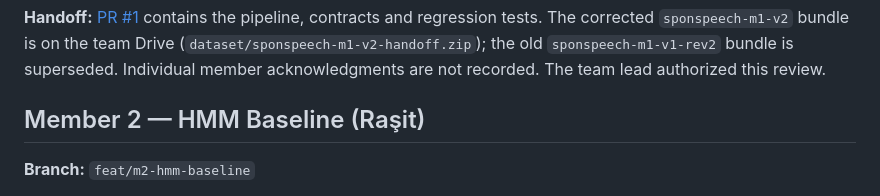
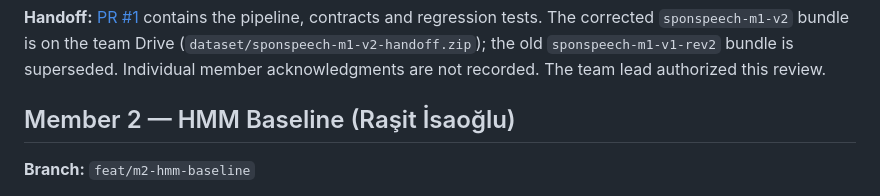
Before and after one commit to Rxd3/RECAP, a Markdown page: TEAM_TASKS.md, the part around the change. Drawn GitHub-style.

```diff
--- a/TEAM_TASKS.md
+++ b/TEAM_TASKS.md
@@ -53,7 +53,7 @@ contracts and regression tests. The corrected `sponspeech-m1-v2` bundle is on th
 (`dataset/sponspeech-m1-v2-handoff.zip`); the old `sponspeech-m1-v1-rev2` bundle is superseded.
 Individual member acknowledgments are not recorded. The team lead authorized this review.
 
-## Member 2 — HMM Baseline (Raşit)
+## Member 2 — HMM Baseline (Raşit İsaoğlu)
 
 **Branch:** `feat/m2-hmm-baseline`
 
```
Also changed, not shown: README.md (+1 -1 lines), contributions/Rasit_2309015397_Rxd3.md (renamed from contributions/Rasit_STUDENT_ID_Rxd3.md).
